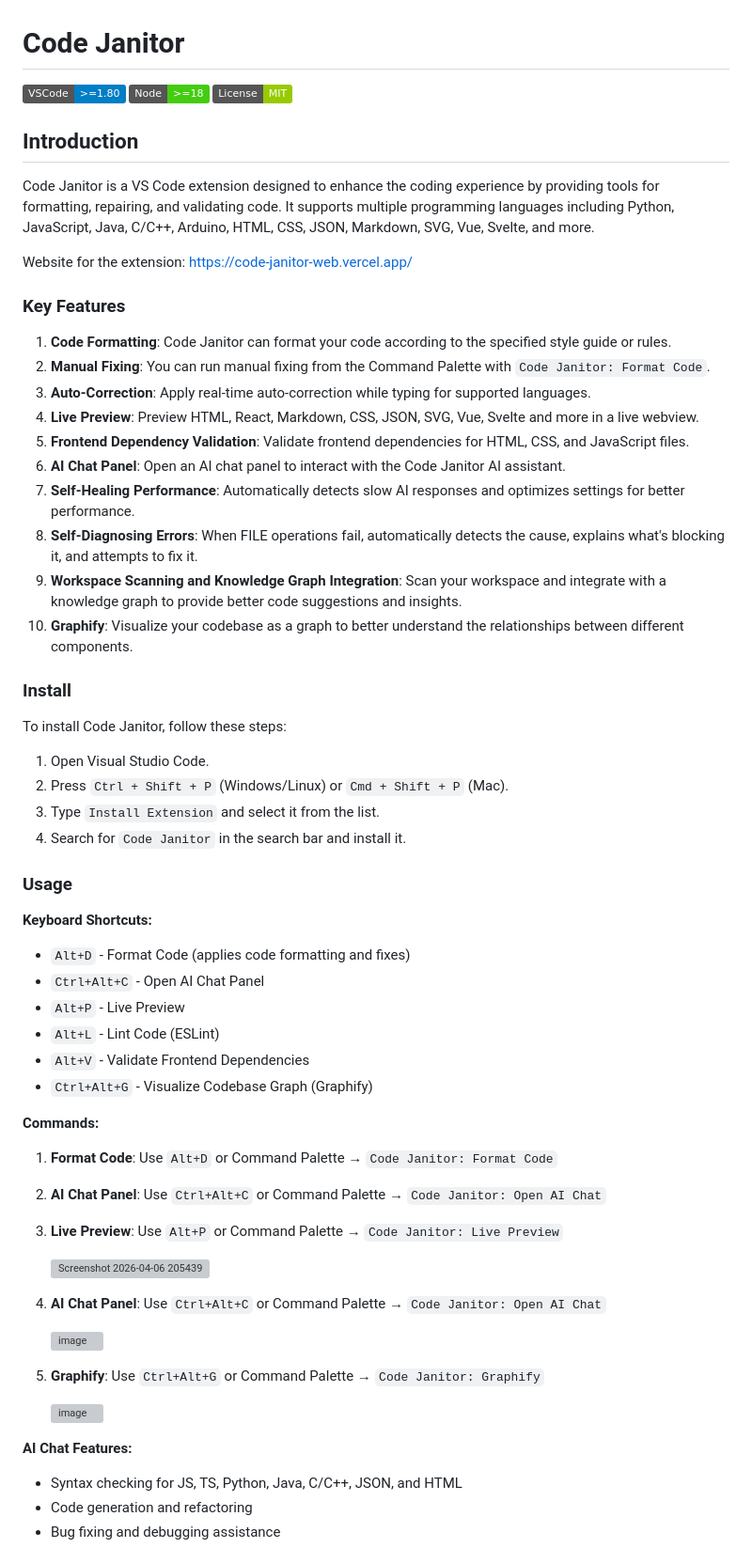
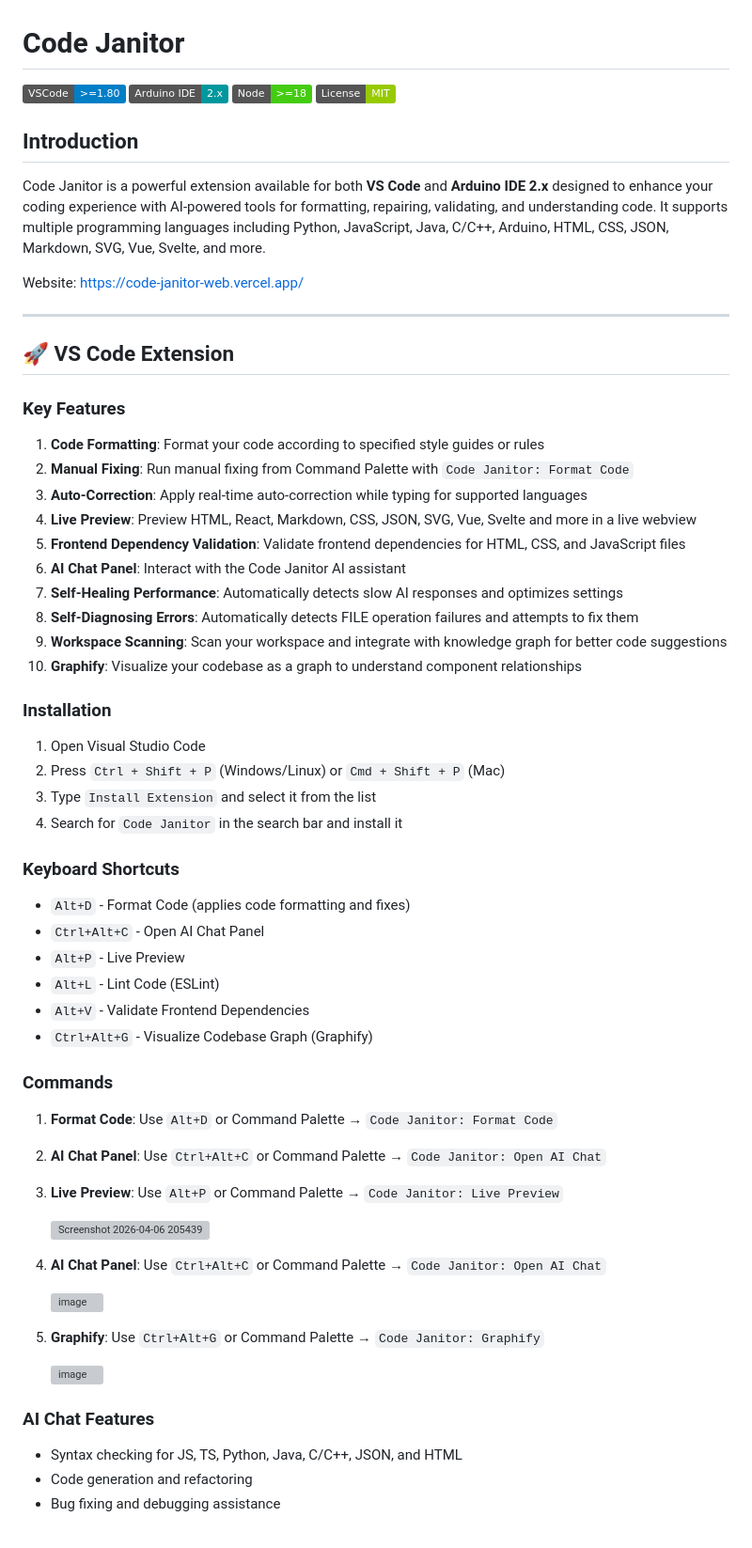
Before and after one commit to Debanshu2005/code-janitor, a Markdown page: README.md, the part around one of its changes. Shown at 94% size. Drawn GitHub-style; badges without logos; grey boxes are pictures that could not be loaded.

```diff
--- a/README.md
+++ b/README.md
@@ -1,37 +1,39 @@
 # Code Janitor
 ![VS Code](https://img.shields.io/badge/VSCode-%3E%3D1.80-blue?logo=visual-studio-code)
+![Arduino IDE](https://img.shields.io/badge/Arduino%20IDE-2.x-00979D?logo=arduino)
 ![Node](https://img.shields.io/badge/Node-%3E%3D18-brightgreen?logo=node.js)
 ![License](https://img.shields.io/badge/License-MIT-green)
 
 ## Introduction
-Code Janitor is a VS Code extension designed to enhance the coding experience by providing tools for formatting, repairing, and validating code. It supports multiple programming languages including Python, JavaScript, Java, C/C++, Arduino, HTML, CSS, JSON, Markdown, SVG, Vue, Svelte, and more.
+Code Janitor is a powerful extension available for both **VS Code** and **Arduino IDE 2.x** designed to enhance your coding experience with AI-powered tools for formatting, repairing, validating, and understanding code. It supports multiple programming languages including Python, JavaScript, Java, C/C++, Arduino, HTML, CSS, JSON, Markdown, SVG, Vue, Svelte, and more.
 
-Website for the extension: https://code-janitor-web.vercel.app/
+Website: https://code-janitor-web.vercel.app/
+
+---
+
+## 🚀 VS Code Extension
 
 ### Key Features
 
-1. **Code Formatting**: Code Janitor can format your code according to the specified style guide or rules.
-2. **Manual Fixing**: You can run manual fixing from the Command Palette with `Code Janitor: Format Code`.
-3. **Auto-Correction**: Apply real-time auto-correction while typing for supported languages.
-4. **Live Preview**: Preview HTML, React, Markdown, CSS, JSON, SVG, Vue, Svelte and more in a live webview.
-5. **Frontend Dependency Validation**: Validate frontend dependencies for HTML, CSS, and JavaScript files.
-6. **AI Chat Panel**: Open an AI chat panel to interact with the Code Janitor AI assistant.
-7. **Self-Healing Performance**: Automatically detects slow AI responses and optimizes settings for better performance.
-8. **Self-Diagnosing Errors**: When FILE operations fail, automatically detects the cause, explains what's blocking it, and attempts to fix it.
-9. **Workspace Scanning and Knowledge Graph Integration**: Scan your workspace and integrate with a knowledge graph to provide better code suggestions and insights.
-10. **Graphify**: Visualize your codebase as a graph to better understand the relationships between different components.
+1. **Code Formatting**: Format your code according to specified style guides or rules
+2. **Manual Fixing**: Run manual fixing from Command Palette with `Code Janitor: Format Code`
+3. **Auto-Correction**: Apply real-time auto-correction while typing for supported languages
+4. **Live Preview**: Preview HTML, React, Markdown, CSS, JSON, SVG, Vue, Svelte and more in a live webview
+5. **Frontend Dependency Validation**: Validate frontend dependencies for HTML, CSS, and JavaScript files
+6. **AI Chat Panel**: Interact with the Code Janitor AI assistant
+7. **Self-Healing Performance**: Automatically detects slow AI responses and optimizes settings
+8. **Self-Diagnosing Errors**: Automatically detects FILE operation failures and attempts to fix them
+9. **Workspace Scanning**: Scan your workspace and integrate with knowledge graph for better code suggestions
+10. **Graphify**: Visualize your codebase as a graph to understand component relationships
 
-### Install
-To install Code Janitor, follow these steps:
+### Installation
 
-1. Open Visual Studio Code.
-2. Press `Ctrl + Shift + P` (Windows/Linux) or `Cmd + Shift + P` (Mac).
-3. Type `Install Extension` and select it from the list.
-4. Search for `Code Janitor` in the search bar and install it.
+1. Open Visual Studio Code
+2. Press `Ctrl + Shift + P` (Windows/Linux) or `Cmd + Shift + P` (Mac)
+3. Type `Install Extension` and select it from the list
+4. Search for `Code Janitor` in the search bar and install it
 
-### Usage
-
-**Keyboard Shortcuts:**
+### Keyboard Shortcuts
 
 - `Alt+D` - Format Code (applies code formatting and fixes)
 - `Ctrl+Alt+C` - Open AI Chat Panel
@@ -40,7 +42,7 @@ To install Code Janitor, follow these steps:
 - `Alt+V` - Validate Frontend Dependencies
 - `Ctrl+Alt+G` - Visualize Codebase Graph (Graphify)
 
-**Commands:**
+### Commands
 
 1. **Format Code**: Use `Alt+D` or Command Palette → `Code Janitor: Format Code`
 2. **AI Chat Panel**: Use `Ctrl+Alt+C` or Command Palette → `Code Janitor: Open AI Chat`
@@ -60,8 +62,7 @@ To install Code Janitor, follow these steps:
 
    <img width="1920" height="1020" alt="image" src="https://github.com/user-attachments/assets/2e7276ec-4fdf-4745-8fe3-83da20377be6" />
 
-**AI Chat Features:**
-
+### AI Chat Features
 
 - Syntax checking for JS, TS, Python, Java, C/C++, JSON, and HTML
 - Code generation and refactoring
```
Also changed, not shown: other parts of README.md (+84 -30 lines).
